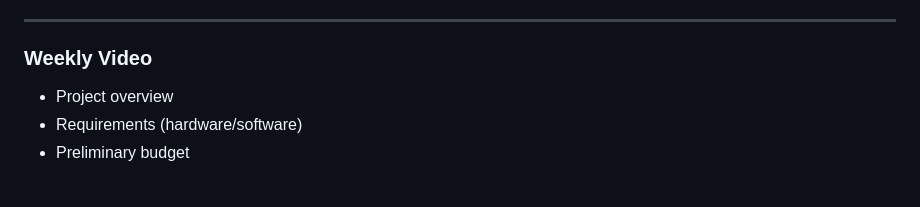
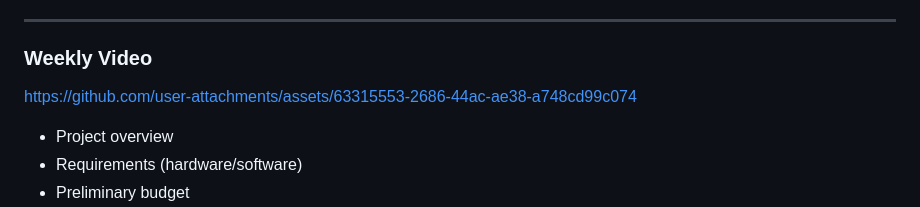
Before and after one commit to IshikawaRasoto/integration-workshop-3, a Markdown page: Blog.md, the part around the change. Drawn GitHub-style; blank space fills up the shorter version.

Commit message:
:memo"Update Blog.md

```diff
--- a/Blog.md
+++ b/Blog.md
@@ -22,7 +22,7 @@ After selecting **Melody – MElodic LOgic for DYnamic learning** as our officia
 
 ### Weekly Video
 
-
+https://github.com/user-attachments/assets/63315553-2686-44ac-ae38-a748cd99c074
 
 - Project overview
 - Requirements (hardware/software)
```
